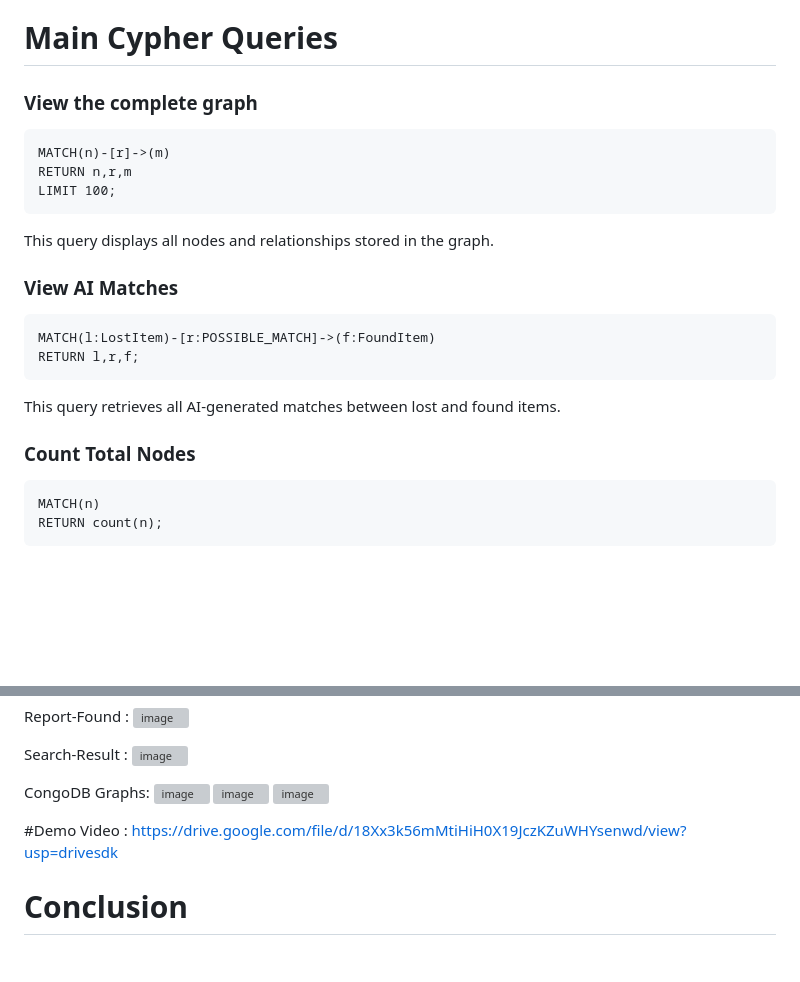
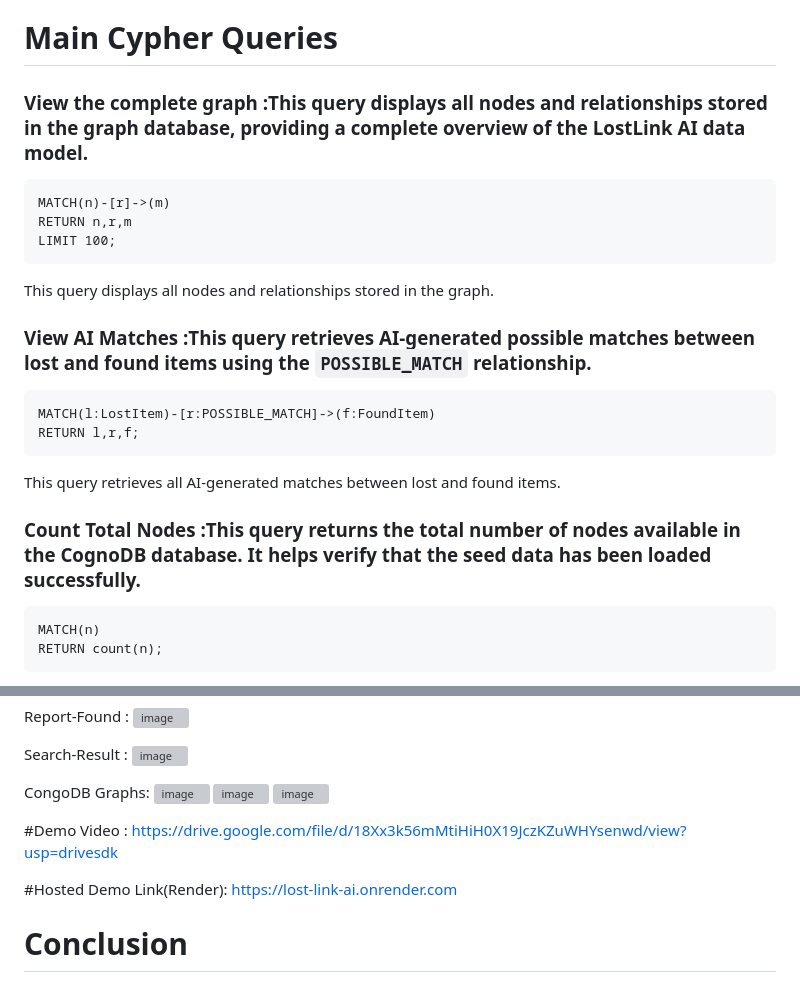
Before and after one commit to Bhavyasri666/Lost-Link-AI, a Markdown page: Readme.md, 2 parts joined by grey strips. Rendered like a GitHub page; blank space fills up the shorter version; grey boxes are pictures that could not be loaded.

````diff
--- a/Readme.md
+++ b/Readme.md
@@ -162,7 +162,7 @@ http://127.0.0.1:5000
 
 # Main Cypher Queries
 
-### View the complete graph
+### View the complete graph :This query displays all nodes and relationships stored in the graph database, providing a complete overview of the LostLink AI data model.
 
 ```cypher
 MATCH(n)-[r]->(m)
@@ -172,7 +172,7 @@ LIMIT 100;
 
 This query displays all nodes and relationships stored in the graph.
 
-### View AI Matches
+### View AI Matches :This query retrieves AI-generated possible matches between lost and found items using the `POSSIBLE_MATCH` relationship.
 
 ```cypher
 MATCH(l:LostItem)-[r:POSSIBLE_MATCH]->(f:FoundItem)
@@ -181,7 +181,7 @@ RETURN l,r,f;
 
 This query retrieves all AI-generated matches between lost and found items.
 
-### Count Total Nodes
+### Count Total Nodes :This query returns the total number of nodes available in the CognoDB database. It helps verify that the seed data has been loaded successfully.
 
 ```cypher
 MATCH(n)
@@ -208,6 +208,8 @@ CongoDB Graphs: <img width="1600" height="814" alt="image" src="https://github.c
 
 #Demo Video : https://drive.google.com/file/d/18Xx3k56mMtiHiH0X19JczKZuWHYsenwd/view?usp=drivesdk
 
+#Hosted Demo Link(Render): https://lost-link-ai.onrender.com
+
 # Conclusion
 
 LostLink AI demonstrates how a graph database can efficiently model and query relationships between users, lost items, found items, categories, brands, and locations. Using CognoDB and Flask, the application provides an intuitive platform for reporting items and discovering possible matches through graph traversal.
````
